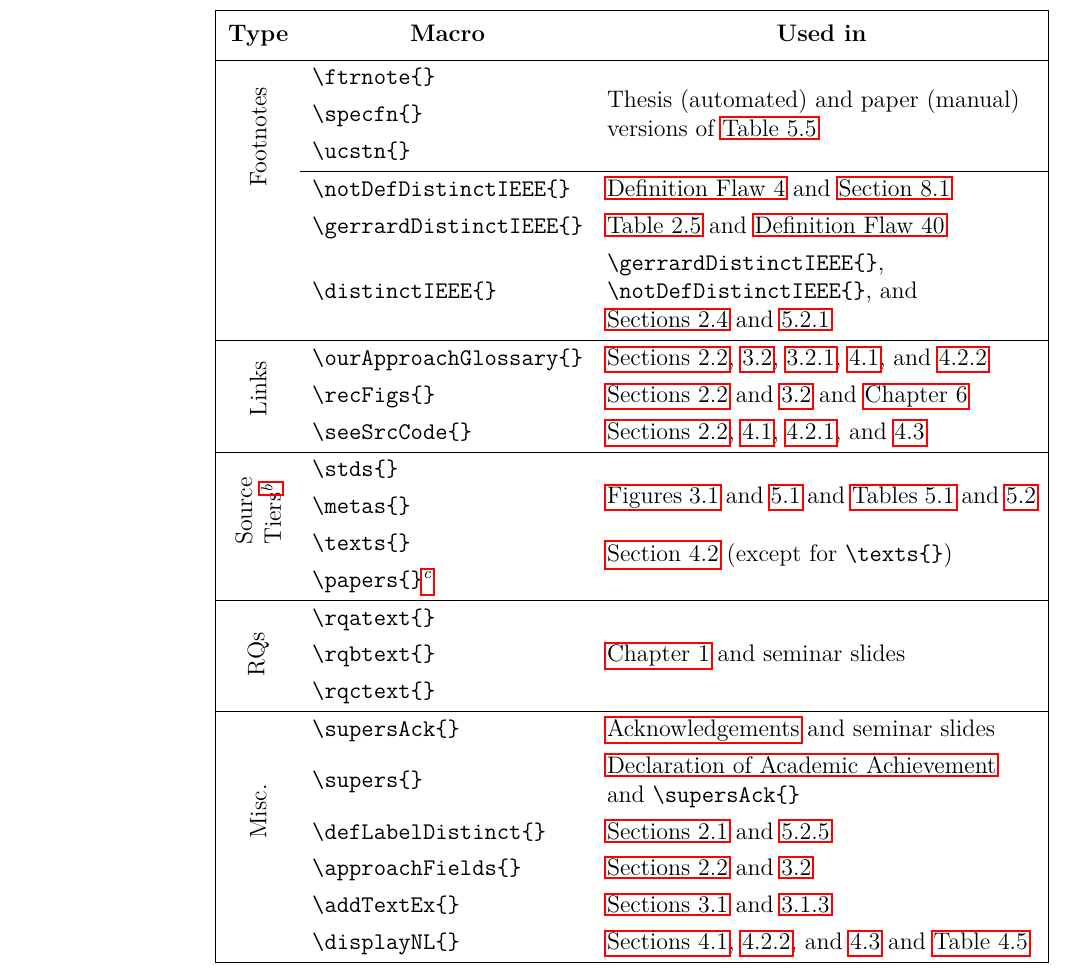
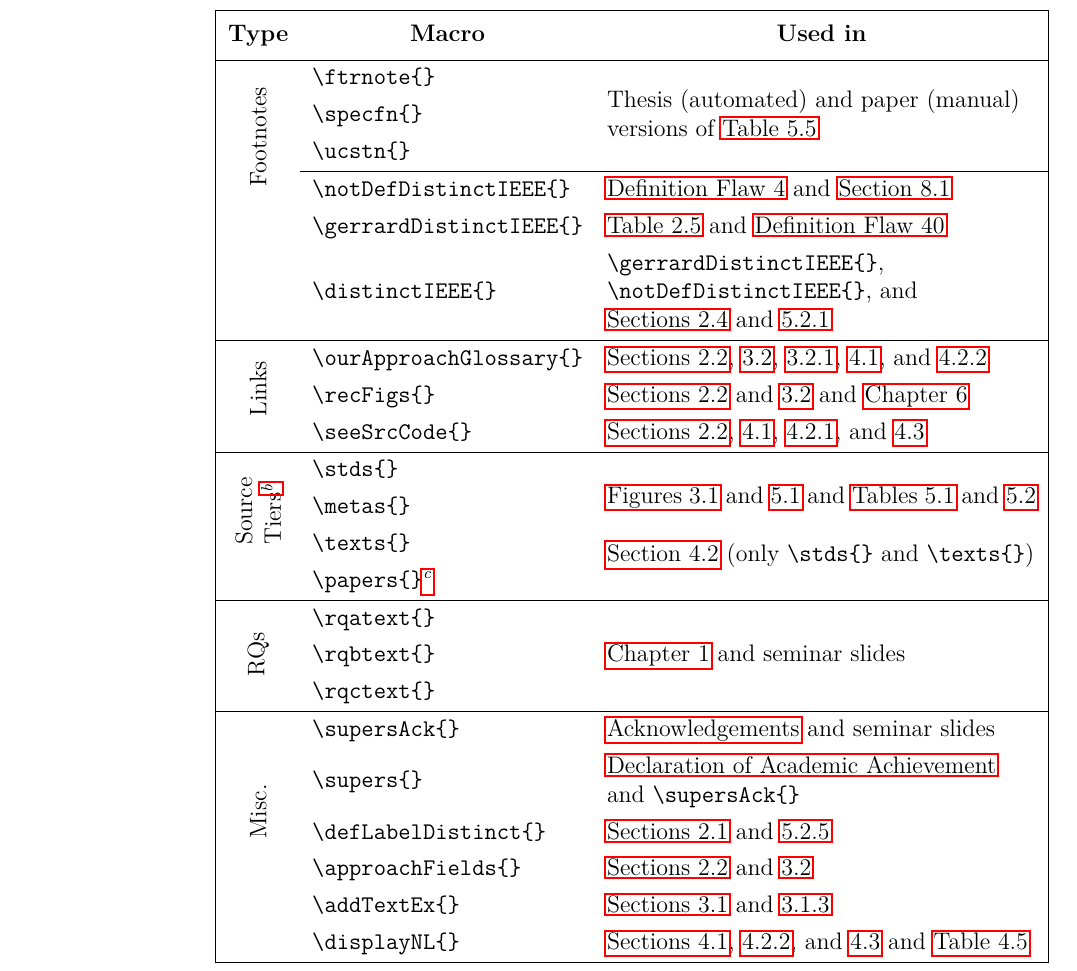
Before and after one commit to samm82/TestingTesting, a LaTeX thesis (thesis.tex, which reads assets/tables/macrosText.tex): part of page 64 of 151, cut so that both start at the same text. The pictures show the PDF file thesis.pdf that the author committed with the source.

Commit message:
Update macros table based on recent changes; #134

```diff
--- a/assets/tables/macrosText.tex
+++ b/assets/tables/macrosText.tex
@@ -45,7 +45,7 @@
     \macroType{4}{Source                                                                                                     \\
     Tiers\TblrNote{b}}       & \macro{stds}                & \SetCell[r=4]{l}
     {\Cref{fig:sourceSummary,fig:flawSources,tab:flawMnfsts,tab:flawDmns}                                                    \\\quad\\
-    \Cref{flaw-analysis-example} (except for \macro{texts})}                                                                 \\*
+    \Cref{flaw-analysis-example} (only \macro{stds} and \macro{texts})}                                                      \\*
                              & \macro{metas}               &                                                                 \\*
                              & \macro{texts}               &                                                                 \\*
                              & \macro{papers}\TblrNote{c}  &                                                                 \\
```
Also changed, not shown: thesis.pdf.
